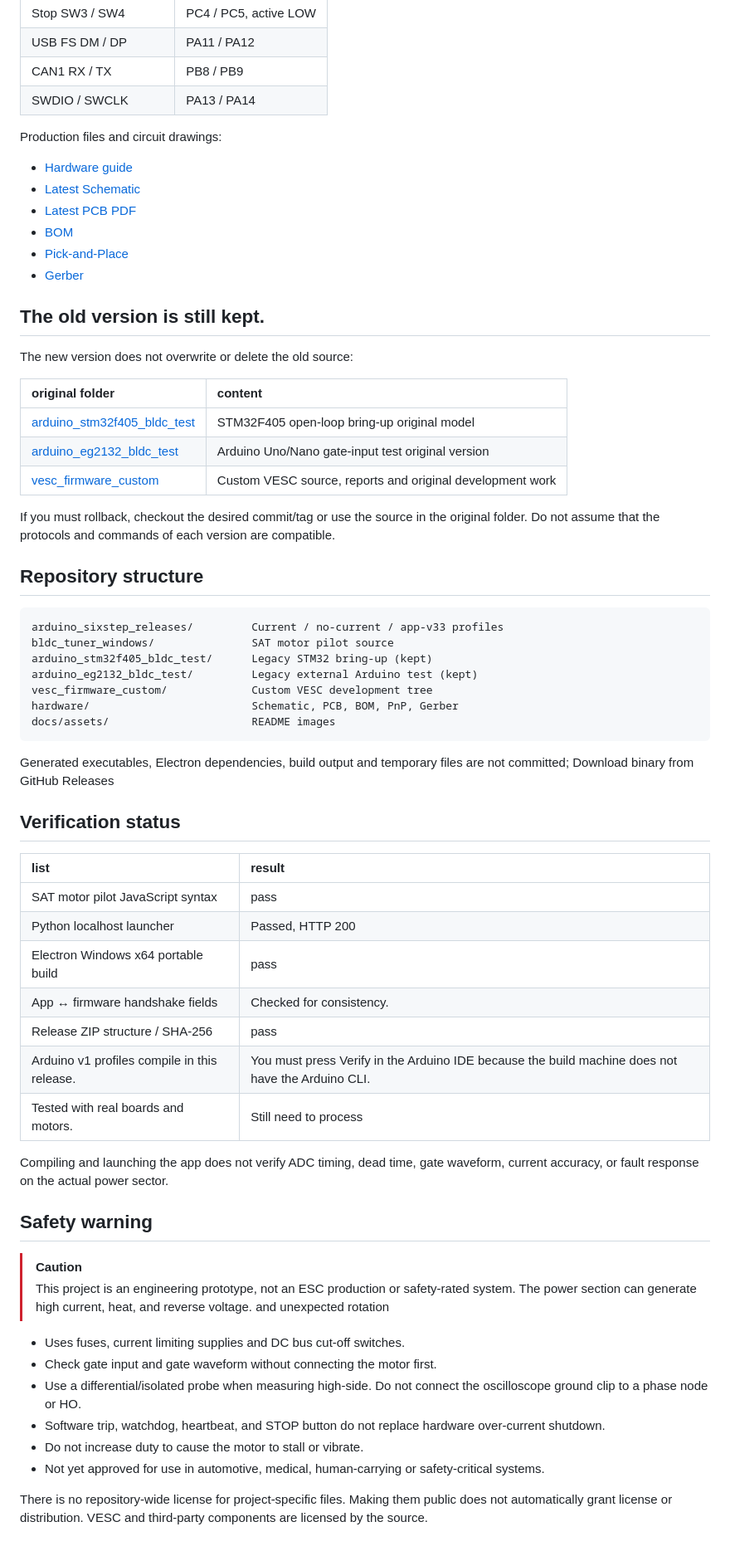
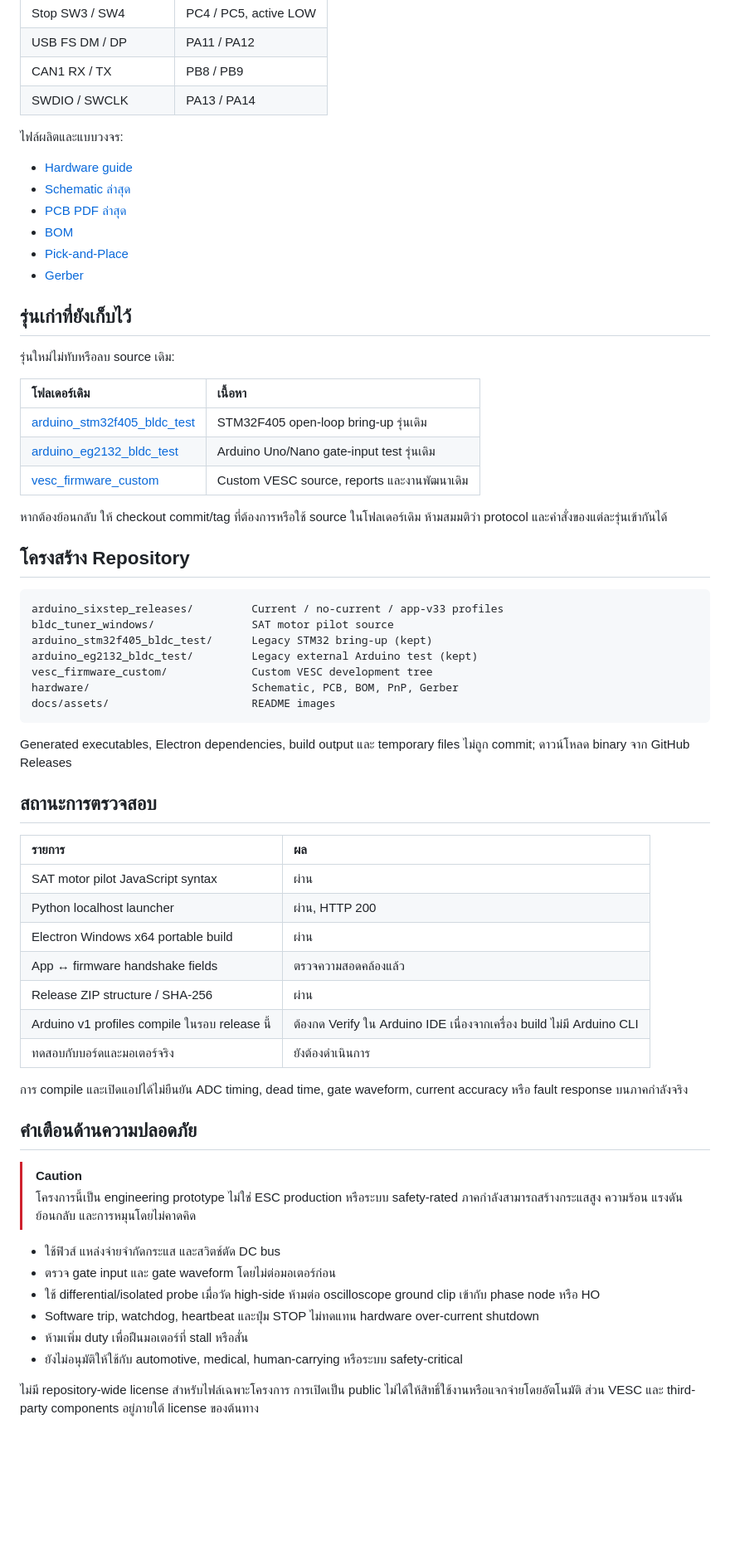
Before and after one commit to poommyroboticcamera-netizen/ESC-FOC-Drive-V02, a Markdown page: README.md, the part around one of its changes. Shown at 83% size. GitHub-like rendering; blank space fills up the shorter version.

```diff
--- a/README.md
+++ b/README.md
@@ -130,28 +130,28 @@ The source is in [bldc_tuner_windows](bldc_tuner_windows) If you want to run it
 | CAN1 RX / TX | PB8 / PB9 |
 | SWDIO / SWCLK | PA13 / PA14 |
 
-Production files and circuit drawings:
+ไฟล์ผลิตและแบบวงจร:
 
 - [Hardware guide](hardware/README.md)
-- [Latest Schematic](hardware/SCH_drive_2026-09-22.pdf)
-- [Latest PCB PDF](hardware/PCB_V02_2026-09-22.pdf)
+- [Schematic ล่าสุด](hardware/SCH_drive_2026-09-22.pdf)
+- [PCB PDF ล่าสุด](hardware/PCB_V02_2026-09-22.pdf)
 - [BOM](hardware/BOM_BLDCv02.xlsx)
 - [Pick-and-Place](hardware/PickAndPlace_BLDCV02.xlsx)
 - [Gerber](hardware/Gerber_BLDCV02.zip)
 
-## The old version is still kept.
+## รุ่นเก่าที่ยังเก็บไว้
 
-The new version does not overwrite or delete the old source:
+รุ่นใหม่ไม่ทับหรือลบ source เดิม:
 
-| original folder | content |
+| โฟลเดอร์เดิม | เนื้อหา |
 |:--|:--|
-| [arduino_stm32f405_bldc_test](arduino_stm32f405_bldc_test) | STM32F405 open-loop bring-up original model |
-| [arduino_eg2132_bldc_test](arduino_eg2132_bldc_test) | Arduino Uno/Nano gate-input test original version |
-| [vesc_firmware_custom](vesc_firmware_custom) | Custom VESC source, reports and original development work |
+| [arduino_stm32f405_bldc_test](arduino_stm32f405_bldc_test) | STM32F405 open-loop bring-up รุ่นเดิม |
+| [arduino_eg2132_bldc_test](arduino_eg2132_bldc_test) | Arduino Uno/Nano gate-input test รุ่นเดิม |
+| [vesc_firmware_custom](vesc_firmware_custom) | Custom VESC source, reports และงานพัฒนาเดิม |
 
-If you must rollback, checkout the desired commit/tag or use the source in the original folder. Do not assume that the protocols and commands of each version are compatible.
+หากต้องย้อนกลับ ให้ checkout commit/tag ที่ต้องการหรือใช้ source ในโฟลเดอร์เดิม ห้ามสมมติว่า protocol และคำสั่งของแต่ละรุ่นเข้ากันได้
 
-## Repository structure
+## โครงสร้าง Repository
 
     arduino_sixstep_releases/         Current / no-current / app-v33 profiles
     bldc_tuner_windows/               SAT motor pilot source
@@ -161,32 +161,32 @@ If you must rollback, checkout the desired commit/tag or use the source in the o
     hardware/                         Schematic, PCB, BOM, PnP, Gerber
     docs/assets/                      README images
 
-Generated executables, Electron dependencies, build output and temporary files are not committed; Download binary from GitHub Releases
+Generated executables, Electron dependencies, build output และ temporary files ไม่ถูก commit; ดาวน์โหลด binary จาก GitHub Releases
 
-## Verification status
+## สถานะการตรวจสอบ
 
-| list | result |
+| รายการ | ผล |
 |:--|:--|
-| SAT motor pilot JavaScript syntax | pass |
-| Python localhost launcher | Passed, HTTP 200 |
-| Electron Windows x64 portable build | pass |
-| App ↔ firmware handshake fields | Checked for consistency. |
-| Release ZIP structure / SHA-256 | pass |
-| Arduino v1 profiles compile in this release. | You must press Verify in the Arduino IDE because the build machine does not have the Arduino CLI. |
-| Tested with real boards and motors. | Still need to process |
+| SAT motor pilot JavaScript syntax | ผ่าน |
+| Python localhost launcher | ผ่าน, HTTP 200 |
+| Electron Windows x64 portable build | ผ่าน |
+| App ↔ firmware handshake fields | ตรวจความสอดคล้องแล้ว |
+| Release ZIP structure / SHA-256 | ผ่าน |
+| Arduino v1 profiles compile ในรอบ release นี้ | ต้องกด Verify ใน Arduino IDE เนื่องจากเครื่อง build ไม่มี Arduino CLI |
+| ทดสอบกับบอร์ดและมอเตอร์จริง | ยังต้องดำเนินการ |
 
-Compiling and launching the app does not verify ADC timing, dead time, gate waveform, current accuracy, or fault response on the actual power sector.
+การ compile และเปิดแอปได้ไม่ยืนยัน ADC timing, dead time, gate waveform, current accuracy หรือ fault response บนภาคกำลังจริง
 
-## Safety warning
+## คำเตือนด้านความปลอดภัย
 
 > [!CAUTION]
-> This project is an engineering prototype, not an ESC production or safety-rated system. The power section can generate high current, heat, and reverse voltage. and unexpected rotation
+> โครงการนี้เป็น engineering prototype ไม่ใช่ ESC production หรือระบบ safety-rated ภาคกำลังสามารถสร้างกระแสสูง ความร้อน แรงดันย้อนกลับ และการหมุนโดยไม่คาดคิด
 
-- Uses fuses, current limiting supplies and DC bus cut-off switches.
-- Check gate input and gate waveform without connecting the motor first.
-- Use a differential/isolated probe when measuring high-side. Do not connect the oscilloscope ground clip to a phase node or HO.
-- Software trip, watchdog, heartbeat, and STOP button do not replace hardware over-current shutdown.
-- Do not increase duty to cause the motor to stall or vibrate.
-- Not yet approved for use in automotive, medical, human-carrying or safety-critical systems.
+- ใช้ฟิวส์ แหล่งจ่ายจำกัดกระแส และสวิตช์ตัด DC bus
+- ตรวจ gate input และ gate waveform โดยไม่ต่อมอเตอร์ก่อน
+- ใช้ differential/isolated probe เมื่อวัด high-side ห้ามต่อ oscilloscope ground clip เข้ากับ phase node หรือ HO
+- Software trip, watchdog, heartbeat และปุ่ม STOP ไม่ทดแทน hardware over-current shutdown
+- ห้ามเพิ่ม duty เพื่อฝืนมอเตอร์ที่ stall หรือสั่น
+- ยังไม่อนุมัติให้ใช้กับ automotive, medical, human-carrying หรือระบบ safety-critical
 
-There is no repository-wide license for project-specific files. Making them public does not automatically grant license or distribution. VESC and third-party components are licensed by the source.
+ไม่มี repository-wide license สำหรับไฟล์เฉพาะโครงการ การเปิดเป็น public ไม่ได้ให้สิทธิ์ใช้งานหรือแจกจ่ายโดยอัตโนมัติ ส่วน VESC และ third-party components อยู่ภายใต้ license ของต้นทาง
```
Also changed, not shown: other parts of README.md (+62 -62 lines).
